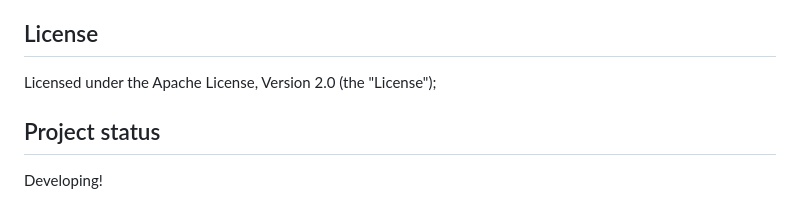
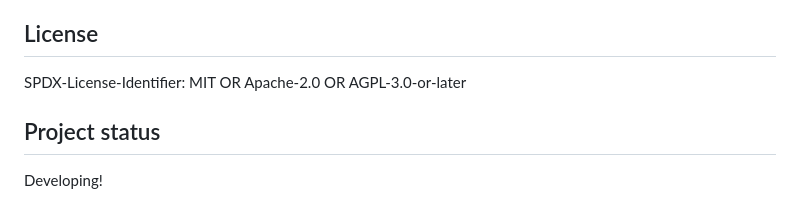
Before and after one commit to pryty26/rust-pt, a Markdown page: README.md, the part around the change. Rendered like a GitHub page.

Commit message:
chore: update README

```diff
--- a/README.md
+++ b/README.md
@@ -97,7 +97,7 @@ and to seek, receive and impart information and ideas through any media and rega
 
 
 ## License
-Licensed under the Apache License, Version 2.0 (the "License");
+SPDX-License-Identifier: MIT OR Apache-2.0 OR AGPL-3.0-or-later
 
 ## Project status
 Developing!
```
